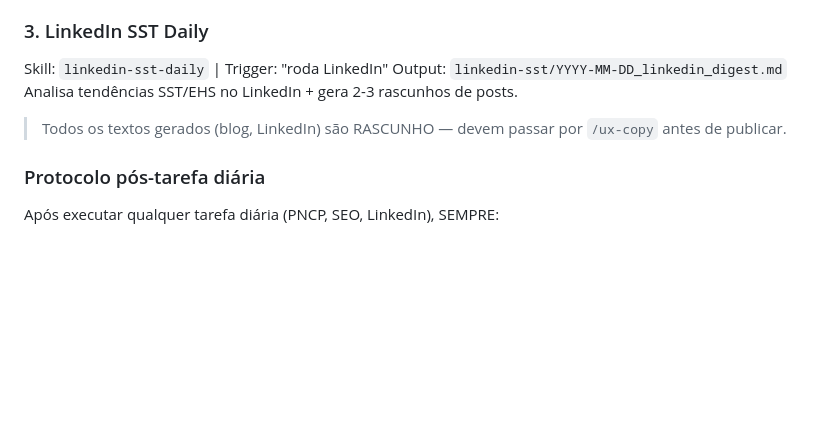
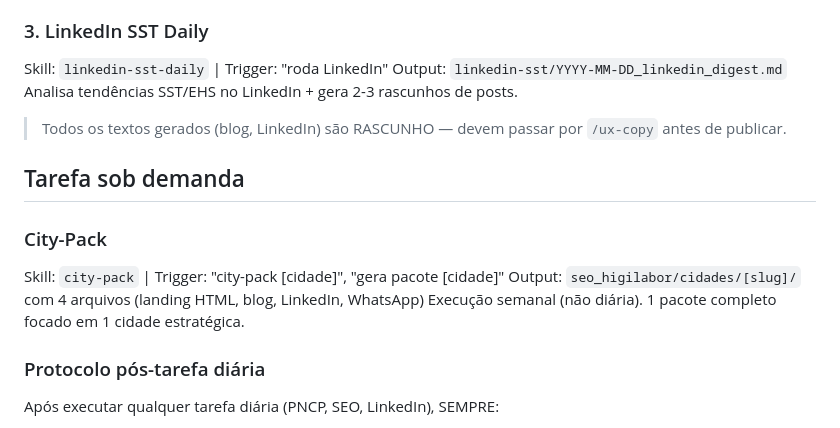
Before and after one commit to octavioadv/Playground, a Markdown page: CLAUDE.md, the part around the change. GitHub-like rendering; blank space fills up the shorter version.

```diff
--- a/CLAUDE.md
+++ b/CLAUDE.md
@@ -78,6 +78,13 @@ Analisa tendências SST/EHS no LinkedIn + gera 2-3 rascunhos de posts.
 
 > Todos os textos gerados (blog, LinkedIn) são RASCUNHO — devem passar por `/ux-copy` antes de publicar.
 
+## Tarefa sob demanda
+
+### City-Pack
+Skill: `city-pack` | Trigger: "city-pack [cidade]", "gera pacote [cidade]"
+Output: `seo_higilabor/cidades/[slug]/` com 4 arquivos (landing HTML, blog, LinkedIn, WhatsApp)
+Execução semanal (não diária). 1 pacote completo focado em 1 cidade estratégica.
+
 ### Protocolo pós-tarefa diária
 Após executar qualquer tarefa diária (PNCP, SEO, LinkedIn), SEMPRE:
 1. Abrir `memoria_operacional.md`
```
Also changed, not shown: skills/city-pack/SKILL.md (added, +295 -0 lines).
